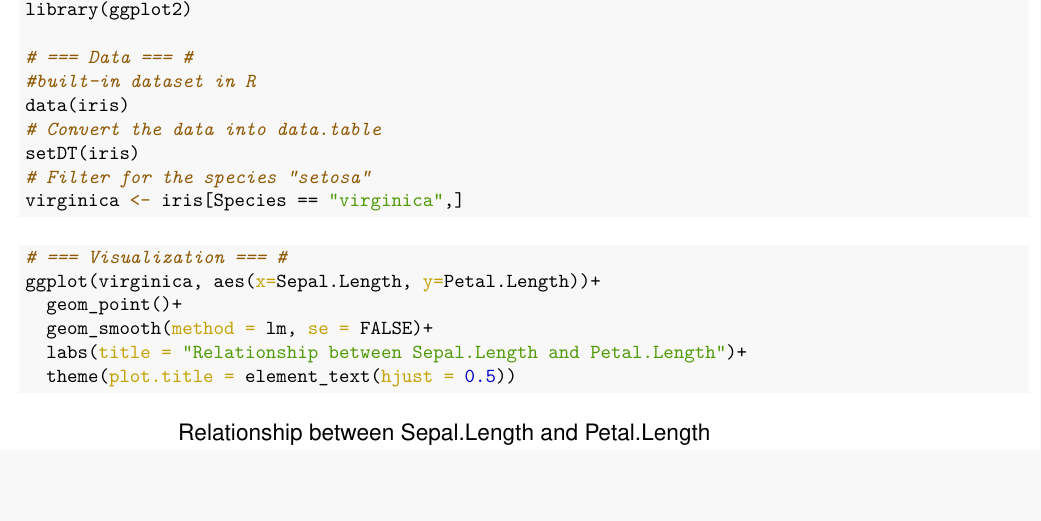
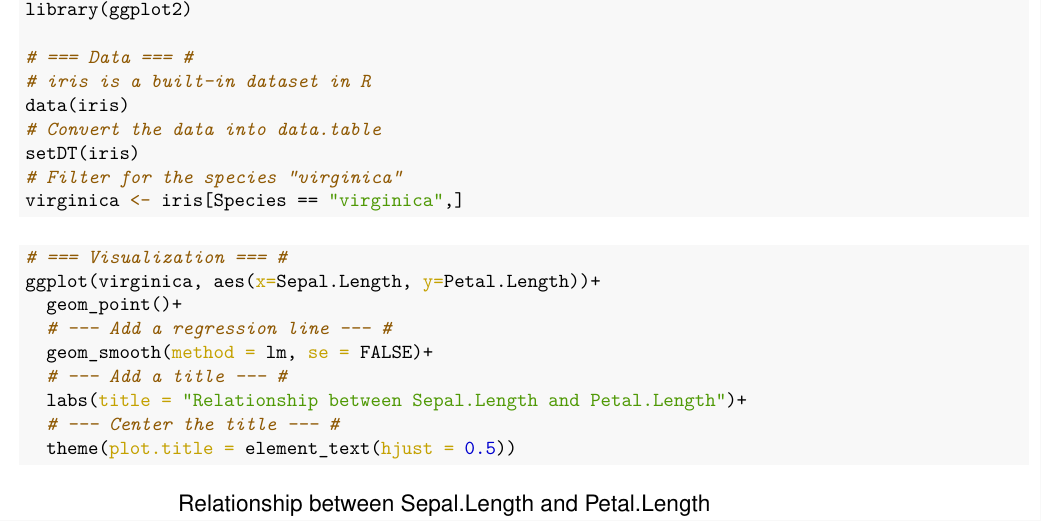
Before and after one commit to Shunkei3/apec8211-8212, an R Markdown document (Demonstration/Demonstration.rmd): part of page 4 of 5, cut so that both start at the same text, the shorter picture padded with empty space. The pictures show the output file Demonstration/Demonstration.pdf that the author committed with the source.

Commit message:
small changes in demonstration pdf

````diff
--- a/Demonstration/Demonstration.rmd
+++ b/Demonstration/Demonstration.rmd
@@ -290,11 +290,11 @@ library(data.table)
 library(ggplot2)
 
 # === Data === #
-#built-in dataset in R
+# iris is a built-in dataset in R
 data(iris)
 # Convert the data into data.table
 setDT(iris)
-# Filter for the species "setosa"
+# Filter for the species "virginica"
 virginica <- iris[Species == "virginica",]
 ```
 
@@ -302,8 +302,11 @@ virginica <- iris[Species == "virginica",]
 # === Visualization === #
 ggplot(virginica, aes(x=Sepal.Length, y=Petal.Length))+
   geom_point()+
+  # --- Add a regression line --- #
   geom_smooth(method = lm, se = FALSE)+
+  # --- Add a title --- #
   labs(title = "Relationship between Sepal.Length and Petal.Length")+
+  # --- Center the title --- #
   theme(plot.title = element_text(hjust = 0.5))
 ```
 
````
Also changed, not shown: Demonstration/Demonstration.pdf.
